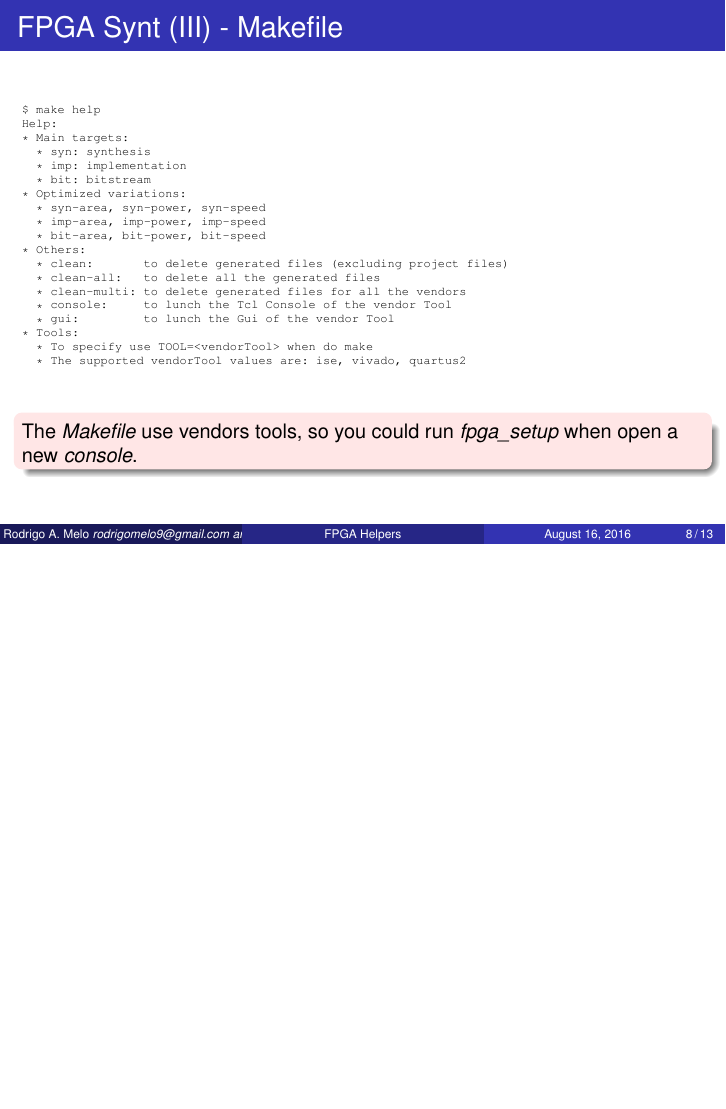
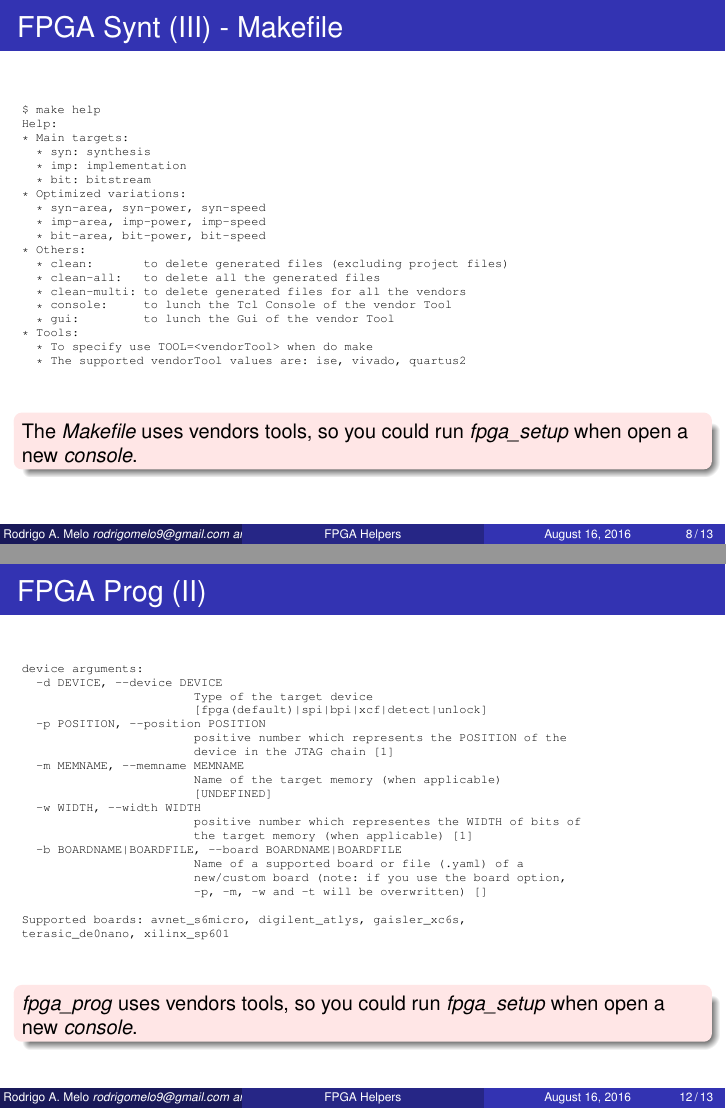
Before and after one commit to INTI-CMNB-FPGA/fpga_helpers, LaTeX slides (doc/tutorial/tutorial.tex): page 8 of 13 before the commit and pages 8 and 12 of 13 after it, the two joined at a grey line, the shorter picture padded with empty space. Compiled offline with pdfLaTeX.

```diff
--- a/doc/tutorial/tutorial.tex
+++ b/doc/tutorial/tutorial.tex
@@ -252,7 +252,7 @@
   \end{verbatim}
   \begin{alertblock}{}
     \small
-    The \makefile\ use vendors tools, so you could run \fpgasetup\ when open
+    The \makefile\ uses vendors tools, so you could run \fpgasetup\ when open
     a new \console.
   \end{alertblock}
 \end{frame}
@@ -362,6 +362,11 @@
 Supported boards: avnet_s6micro, digilent_atlys, gaisler_xc6s,
 terasic_de0nano, xilinx_sp601
   \end{verbatim}
+  \begin{alertblock}{}
+    \small
+    \fpgaprog\ uses vendors tools, so you could run \fpgasetup\ when open
+    a new \console.
+  \end{alertblock}
 \end{frame}
 
 %%%%%%%%%%%%%%%%%%%%%%%%%%%%%%%%%%%%%%%%%%%%%%%%%%%%%%%%%%%%%%%%%%%%%%%%%%%%%%%%%%%%%%%%%%%%%%%%%%%
```
Also changed, not shown: doc/tutorial/Makefile (deleted), 5 other files.
